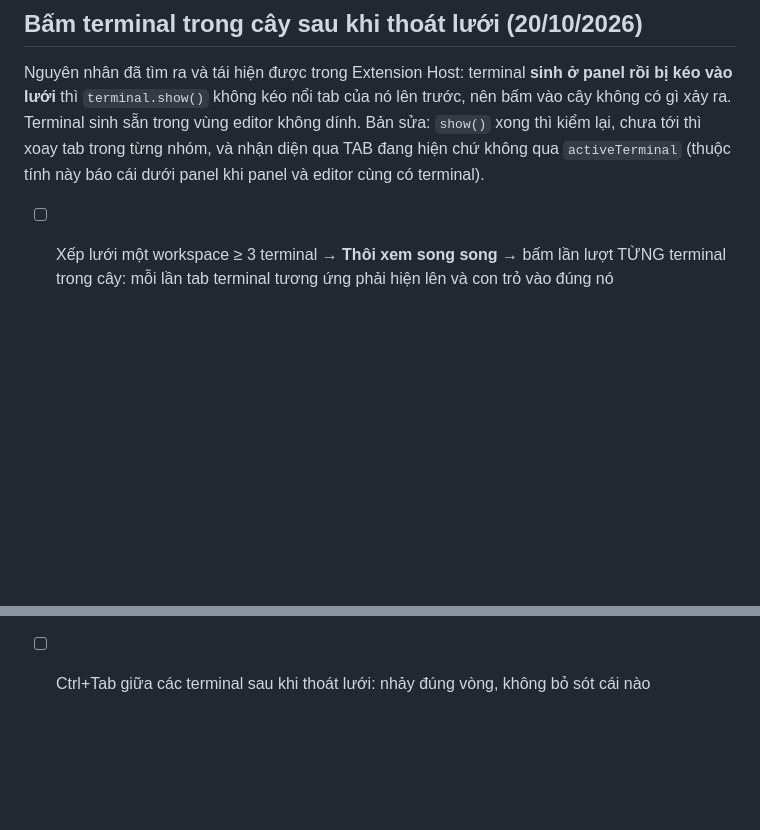
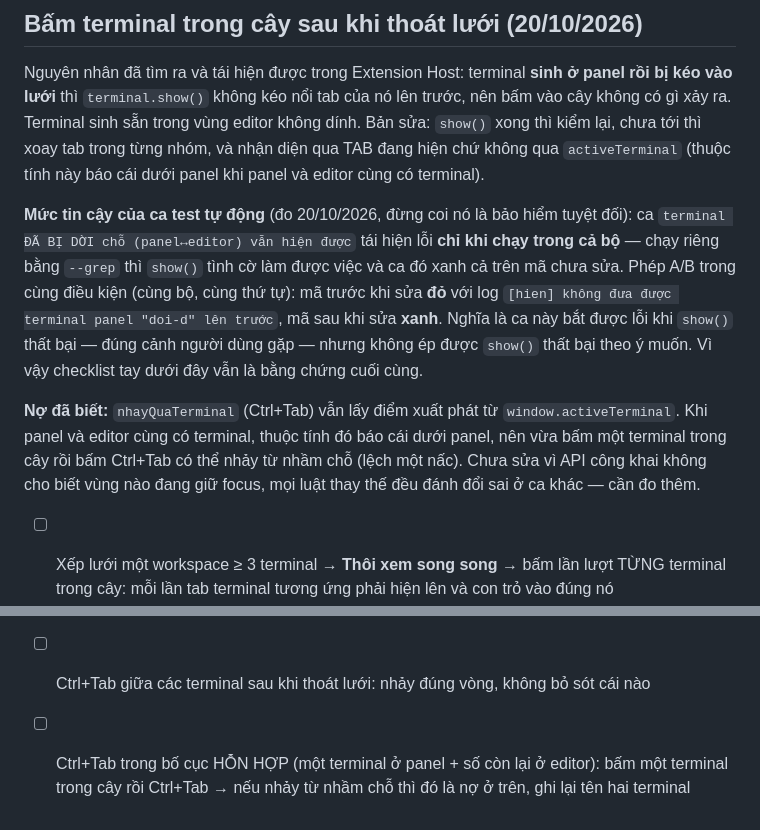
Before and after one commit to bigdatacloud/vscode-workspace-saver, a Markdown page: docs/manual-verification.md, 2 parts joined by grey strips. GitHub-like rendering; blank space fills up the shorter version.

Commit message:
docs: ghi đúng mức tin cậy của ca test "terminal đã bị dời chỗ"
Chạy A/B lại theo yêu cầu kiểm tra lại chẩn đoán:

- cùng bộ, cùng thứ tự: mã trước khi sửa ĐỎ với log
  `[hien] không đưa được terminal panel "doi-d" lên trước`; mã sau khi sửa XANH (22/22).
- chạy riêng ca đó bằng --grep: XANH cả trên mã chưa sửa, vì `show()` tình cờ
  làm được việc khi không có các ca trước làm bẩn trạng thái.

Nên ca test này là tái hiện PHỤ THUỘC MÔI TRƯỜNG, không phải bằng chứng tuyệt
đối — ghi rõ vào tài liệu thay vì để người đọc tin quá mức. Checklist tay thêm
mục Ctrl+Tab trong bố cục hỗn hợp, và ghi nợ `activeTerminal` làm điểm xuất phát.

Co-Authored-By: Claude Opus 5 (1M context) <noreply@anthropic.com>
Claude-Session: https://claude.ai/code/session_014nu2FDvButLis2tj9dqCEc

```diff
--- a/docs/manual-verification.md
+++ b/docs/manual-verification.md
@@ -867,6 +867,19 @@ xảy ra. Terminal sinh sẵn trong vùng editor không dính. Bản sửa: `sho
 tới thì xoay tab trong từng nhóm, và nhận diện qua TAB đang hiện chứ không qua `activeTerminal`
 (thuộc tính này báo cái dưới panel khi panel và editor cùng có terminal).
 
+**Mức tin cậy của ca test tự động** (đo 20/10/2026, đừng coi nó là bảo hiểm tuyệt đối): ca
+`terminal ĐÃ BỊ DỜI chỗ (panel↔editor) vẫn hiện được` tái hiện lỗi **chỉ khi chạy trong cả bộ**
+— chạy riêng bằng `--grep` thì `show()` tình cờ làm được việc và ca đó xanh cả trên mã chưa sửa.
+Phép A/B trong cùng điều kiện (cùng bộ, cùng thứ tự): mã trước khi sửa **đỏ** với log
+`[hien] không đưa được terminal panel "doi-d" lên trước`, mã sau khi sửa **xanh**. Nghĩa là ca này
+bắt được lỗi khi `show()` thất bại — đúng cảnh người dùng gặp — nhưng không ép được `show()` thất
+bại theo ý muốn. Vì vậy checklist tay dưới đây vẫn là bằng chứng cuối cùng.
+
+**Nợ đã biết:** `nhayQuaTerminal` (Ctrl+Tab) vẫn lấy điểm xuất phát từ `window.activeTerminal`.
+Khi panel và editor cùng có terminal, thuộc tính đó báo cái dưới panel, nên vừa bấm một terminal
+trong cây rồi bấm Ctrl+Tab có thể nhảy từ nhầm chỗ (lệch một nấc). Chưa sửa vì API công khai không
+cho biết vùng nào đang giữ focus, mọi luật thay thế đều đánh đổi sai ở ca khác — cần đo thêm.
+
 - [ ] Xếp lưới một workspace ≥ 3 terminal → **Thôi xem song song** → bấm lần lượt TỪNG terminal
       trong cây: mỗi lần tab terminal tương ứng phải hiện lên và con trỏ vào đúng nó
 - [ ] Lặp lại với terminal đang nằm ở panel (bị đẩy xuống khi xếp lưới): bấm trong cây →
@@ -876,3 +889,5 @@ tới thì xoay tab trong từng nhóm, và nhận diện qua TAB đang hiện c
 - [ ] Kéo một terminal sang workspace khác rồi bấm vào item cũ (nếu cây chưa kịp làm mới) →
       báo "cây đang hiển thị thông tin cũ", không im lặng
 - [ ] Ctrl+Tab giữa các terminal sau khi thoát lưới: nhảy đúng vòng, không bỏ sót cái nào
+- [ ] Ctrl+Tab trong bố cục HỖN HỢP (một terminal ở panel + số còn lại ở editor): bấm một terminal
+      trong cây rồi Ctrl+Tab → nếu nhảy từ nhầm chỗ thì đó là nợ ở trên, ghi lại tên hai terminal
```
